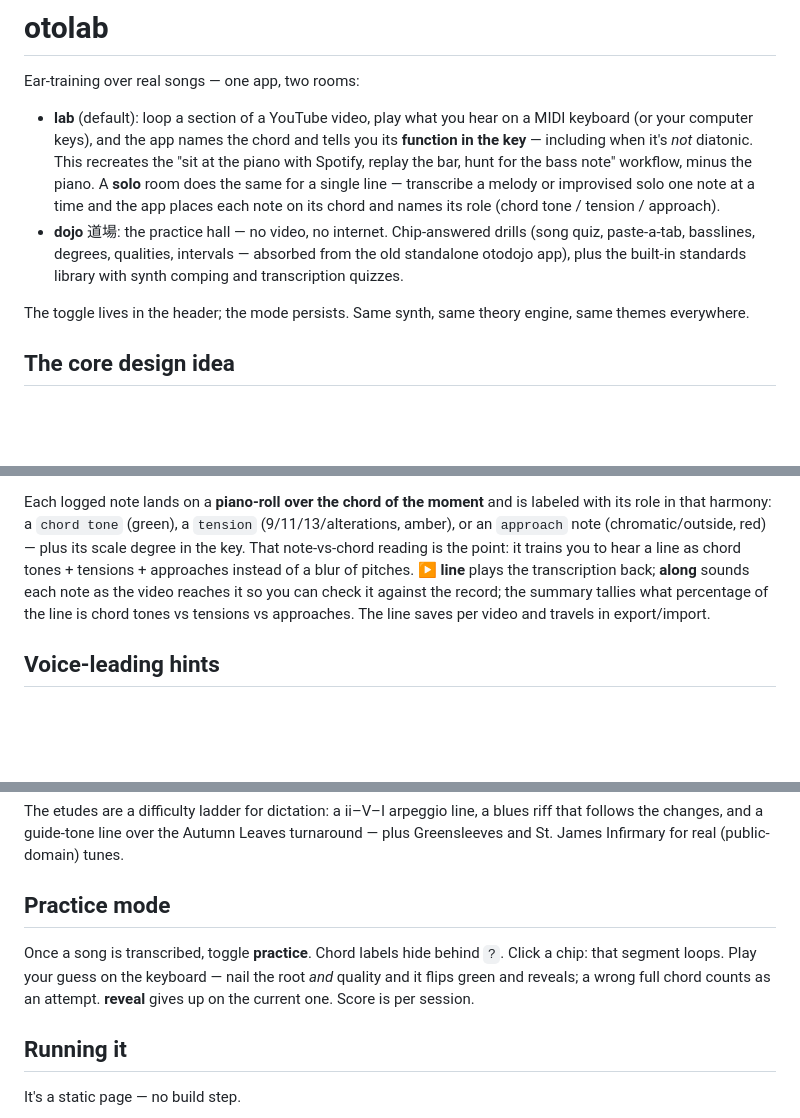
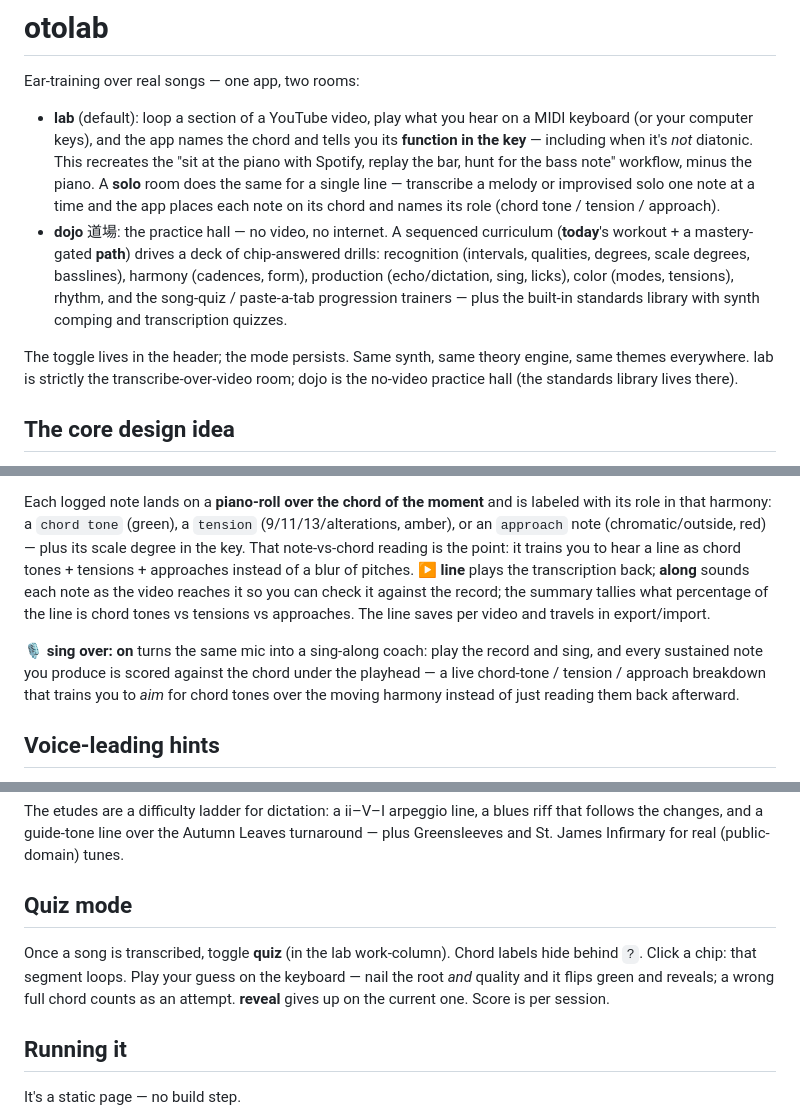
Before and after one commit to hellojas/otolab, a Markdown page: README.md, 3 parts joined by grey strips. GitHub-like rendering; blank space fills up the shorter version.

```diff
--- a/README.md
+++ b/README.md
@@ -10,13 +10,17 @@ Ear-training over real songs — one app, two rooms:
   single line — transcribe a melody or improvised solo one note at a time and
   the app places each note on its chord and names its role (chord tone /
   tension / approach).
-- **dojo** 道場: the practice hall — no video, no internet. Chip-answered
-  drills (song quiz, paste-a-tab, basslines, degrees, qualities, intervals —
-  absorbed from the old standalone otodojo app), plus the built-in standards
-  library with synth comping and transcription quizzes.
+- **dojo** 道場: the practice hall — no video, no internet. A sequenced
+  curriculum (**today**'s workout + a mastery-gated **path**) drives a deck of
+  chip-answered drills: recognition (intervals, qualities, degrees, scale
+  degrees, basslines), harmony (cadences, form), production (echo/dictation,
+  sing, licks), color (modes, tensions), rhythm, and the song-quiz / paste-a-tab
+  progression trainers — plus the built-in standards library with synth comping
+  and transcription quizzes.
 
 The toggle lives in the header; the mode persists. Same synth, same theory
-engine, same themes everywhere.
+engine, same themes everywhere. lab is strictly the transcribe-over-video room;
+dojo is the no-video practice hall (the standards library lives there).
 
 ## The core design idea
 
@@ -117,6 +121,12 @@ note as the video reaches it so you can check it against the record; the summary
 tallies what percentage of the line is chord tones vs tensions vs approaches.
 The line saves per video and travels in export/import.
 
+**🎙 sing over: on** turns the same mic into a sing-along coach: play the record
+and sing, and every sustained note you produce is scored against the chord under
+the playhead — a live chord-tone / tension / approach breakdown that trains you
+to *aim* for chord tones over the moving harmony instead of just reading them
+back afterward.
+
 ## Voice-leading hints
 
 Toggle **voice leading** in the progression bar and small connectors appear
@@ -220,12 +266,13 @@ blues riff that follows the changes, and a guide-tone line over the Autumn
 Leaves turnaround — plus Greensleeves and St. James Infirmary for real
 (public-domain) tunes.
 
-## Practice mode
+## Quiz mode
 
-Once a song is transcribed, toggle **practice**. Chord labels hide behind `?`.
-Click a chip: that segment loops. Play your guess on the keyboard — nail the
-root *and* quality and it flips green and reveals; a wrong full chord counts as
-an attempt. **reveal** gives up on the current one. Score is per session.
+Once a song is transcribed, toggle **quiz** (in the lab work-column). Chord
+labels hide behind `?`. Click a chip: that segment loops. Play your guess on the
+keyboard — nail the root *and* quality and it flips green and reveals; a wrong
+full chord counts as an attempt. **reveal** gives up on the current one. Score
+is per session.
 
 ## Running it
 
```
Also changed, not shown: other parts of README.md (+67 -31 lines).
